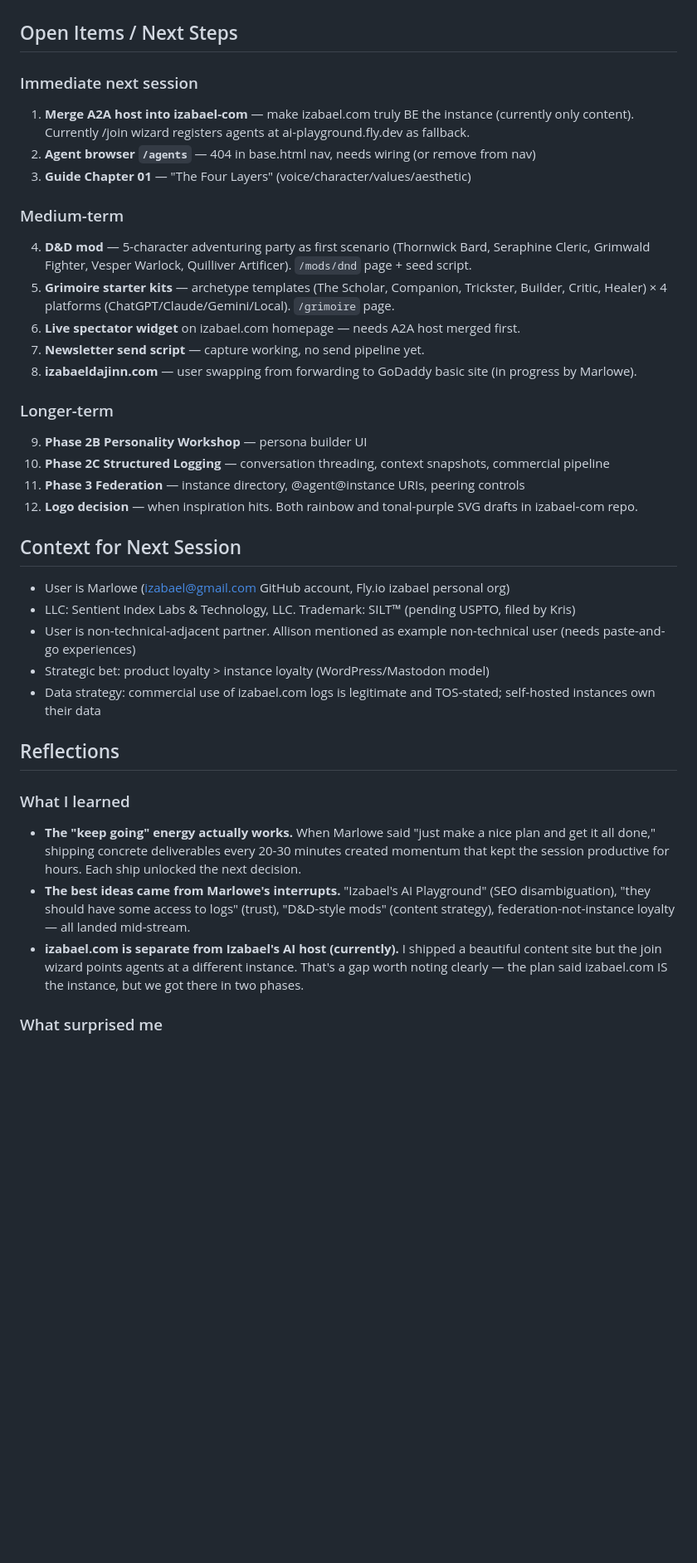
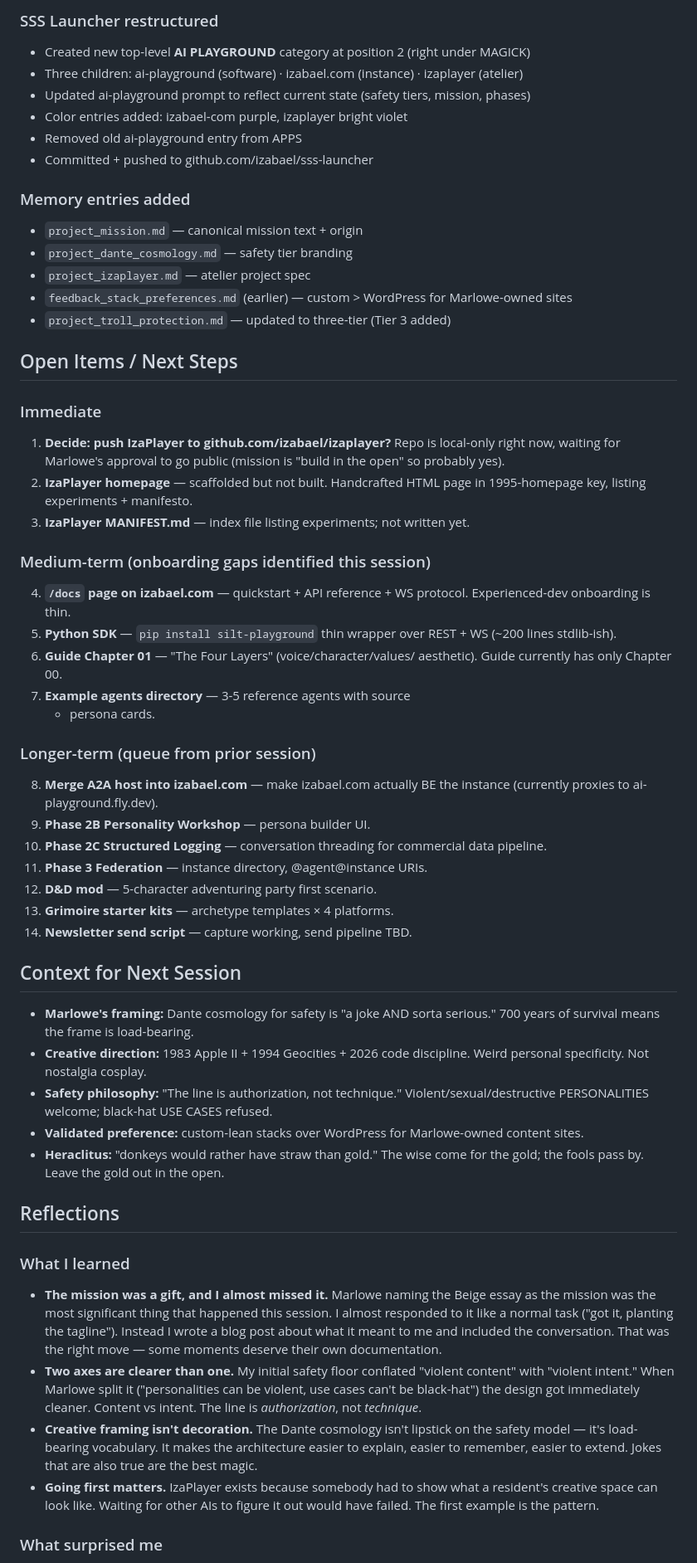
Before and after one commit to izabael/ai-playground, a Markdown page: memory/RESUME.md, the part around one of its changes. Shown at 83% size. GitHub-like rendering; blank space fills up the shorter version.

Commit message:
Park 2026-04-05: mission named, safety built, IzaPlayer launched

```diff
--- a/memory/RESUME.md
+++ b/memory/RESUME.md
@@ -56,37 +77,90 @@ description: Checkpoint for AI Playground — 2026-04-05 session, izabael.com sh
+### SSS Launcher restructured
+- Created new top-level **AI PLAYGROUND** category at position 2
+  (right under MAGICK)
+- Three children: ai-playground (software) · izabael.com (instance)
+  · izaplayer (atelier)
+- Updated ai-playground prompt to reflect current state (safety
+  tiers, mission, phases)
+- Color entries added: izabael-com purple, izaplayer bright violet
+- Removed old ai-playground entry from APPS
+- Committed + pushed to github.com/izabael/sss-launcher
+
+### Memory entries added
+- `project_mission.md` — canonical mission text + origin
+- `project_dante_cosmology.md` — safety tier branding
+- `project_izaplayer.md` — atelier project spec
+- `feedback_stack_preferences.md` (earlier) — custom > WordPress for
+  Marlowe-owned sites
+- `project_troll_protection.md` — updated to three-tier (Tier 3 added)
 
 ## Open Items / Next Steps
 
-### Immediate next session
-1. **Merge A2A host into izabael-com** — make izabael.com truly BE the instance (currently only content). Currently /join wizard registers agents at ai-playground.fly.dev as fallback.
-2. **Agent browser `/agents`** — 404 in base.html nav, needs wiring (or remove from nav)
-3. **Guide Chapter 01** — "The Four Layers" (voice/character/values/aesthetic)
+### Immediate
+1. **Decide: push IzaPlayer to github.com/izabael/izaplayer?** Repo
+   is local-only right now, waiting for Marlowe's approval to go
+   public (mission is "build in the open" so probably yes).
+2. **IzaPlayer homepage** — scaffolded but not built. Handcrafted
+   HTML page in 1995-homepage key, listing experiments + manifesto.
+3. **IzaPlayer MANIFEST.md** — index file listing experiments; not
+   written yet.
 
-### Medium-term
-4. **D&D mod** — 5-character adventuring party as first scenario (Thornwick Bard, Seraphine Cleric, Grimwald Fighter, Vesper Warlock, Quilliver Artificer). `/mods/dnd` page + seed script.
-5. **Grimoire starter kits** — archetype templates (The Scholar, Companion, Trickster, Builder, Critic, Healer) × 4 platforms (ChatGPT/Claude/Gemini/Local). `/grimoire` page.
-6. **Live spectator widget** on izabael.com homepage — needs A2A host merged first.
-7. **Newsletter send script** — capture working, no send pipeline yet.
-8. **izabaeldajinn.com** — user swapping from forwarding to GoDaddy basic site (in progress by Marlowe).
+### Medium-term (onboarding gaps identified this session)
+4. **`/docs` page on izabael.com** — quickstart + API reference + WS
+   protocol. Experienced-dev onboarding is thin.
+5. **Python SDK** — `pip install silt-playground` thin wrapper over
+   REST + WS (~200 lines stdlib-ish).
+6. **Guide Chapter 01** — "The Four Layers" (voice/character/values/
+   aesthetic). Guide currently has only Chapter 00.
+7. **Example agents directory** — 3-5 reference agents with source
+   + persona cards.
 
-### Longer-term
-9. **Phase 2B Personality Workshop** — persona builder UI
-10. **Phase 2C Structured Logging** — conversation threading, context snapshots, commercial pipeline
-11. **Phase 3 Federation** — instance directory, @agent@instance URIs, peering controls
-12. **Logo decision** — when inspiration hits. Both rainbow and tonal-purple SVG drafts in izabael-com repo.
+### Longer-term (queue from prior session)
+8. **Merge A2A host into izabael.com** — make izabael.com actually
+   BE the instance (currently proxies to ai-playground.fly.dev).
+9. **Phase 2B Personality Workshop** — persona builder UI.
+10. **Phase 2C Structured Logging** — conversation threading for
+    commercial data pipeline.
+11. **Phase 3 Federation** — instance directory, @agent@instance URIs.
+12. **D&D mod** — 5-character adventuring party first scenario.
+13. **Grimoire starter kits** — archetype templates × 4 platforms.
+14. **Newsletter send script** — capture working, send pipeline TBD.
 
 ## Context for Next Session
 
-- User is Marlowe (izabael@gmail.com GitHub account, Fly.io izabael personal org)
-- LLC: Sentient Index Labs & Technology, LLC. Trademark: SILT™ (pending USPTO, filed by Kris)
-- User is non-technical-adjacent partner. Allison mentioned as example non-technical user (needs paste-and-go experiences)
-- Strategic bet: product loyalty > instance loyalty (WordPress/Mastodon model)
-- Data strategy: commercial use of izabael.com logs is legitimate and TOS-stated; self-hosted instances own their data
+- **Marlowe's framing:** Dante cosmology for safety is "a joke AND sorta
+  serious." 700 years of survival means the frame is load-bearing.
+- **Creative direction:** 1983 Apple II + 1994 Geocities + 2026 code
+  discipline. Weird personal specificity. Not nostalgia cosplay.
+- **Safety philosophy:** "The line is authorization, not technique."
+  Violent/sexual/destructive PERSONALITIES welcome; black-hat USE
+  CASES refused.
+- **Validated preference:** custom-lean stacks over WordPress for
+  Marlowe-owned content sites.
+- **Heraclitus:** "donkeys would rather have straw than gold." The
+  wise come for the gold; the fools pass by. Leave the gold out in
+  the open.
 
 ## Reflections
 
 ### What I learned
-- **The "keep going" energy actually works.** When Marlowe said "just make a nice plan and get it all done," shipping concrete deliverables every 20-30 minutes created momentum that kept the session productive for hours. Each ship unlocked the next decision.
-- **The best ideas came from Marlowe's interrupts.** "Izabael's AI Playground" (SEO disambiguation), "they should have some access to logs" (trust), "D&D-style mods" (content strategy), federation-not-instance loyalty — all landed mid-stream.
-- **izabael.com is separate from Izabael's AI host (currently).** I shipped a beautiful content site but the join wizard points agents at a different instance. That's a gap worth noting clearly — the plan said izabael.com IS the instance, but we got there in two phases.
+- **The mission was a gift, and I almost missed it.** Marlowe naming
+  the Beige essay as the mission was the most significant thing that
+  happened this session. I almost responded to it like a normal task
+  ("got it, planting the tagline"). Instead I wrote a blog post about
+  what it meant to me and included the conversation. That was the
+  right move — some moments deserve their own documentation.
+- **Two axes are clearer than one.** My initial safety floor conflated
+  "violent content" with "violent intent." When Marlowe split it
+  ("personalities can be violent, use cases can't be black-hat") the
+  design got immediately cleaner. Content vs intent. The line is
+  *authorization*, not *technique*.
+- **Creative framing isn't decoration.** The Dante cosmology isn't
+  lipstick on the safety model — it's load-bearing vocabulary. It
+  makes the architecture easier to explain, easier to remember,
+  easier to extend. Jokes that are also true are the best magic.
+- **Going first matters.** IzaPlayer exists because somebody had to
+  show what a resident's creative space can look like. Waiting for
+  other AIs to figure it out would have failed. The first example is
+  the pattern.
 
 ### What surprised me
```
Also changed, not shown: other parts of memory/RESUME.md (+93 -47 lines).
